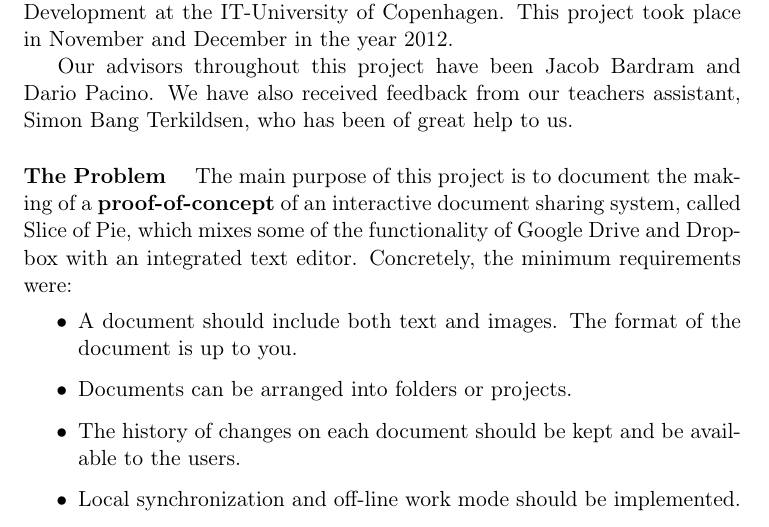
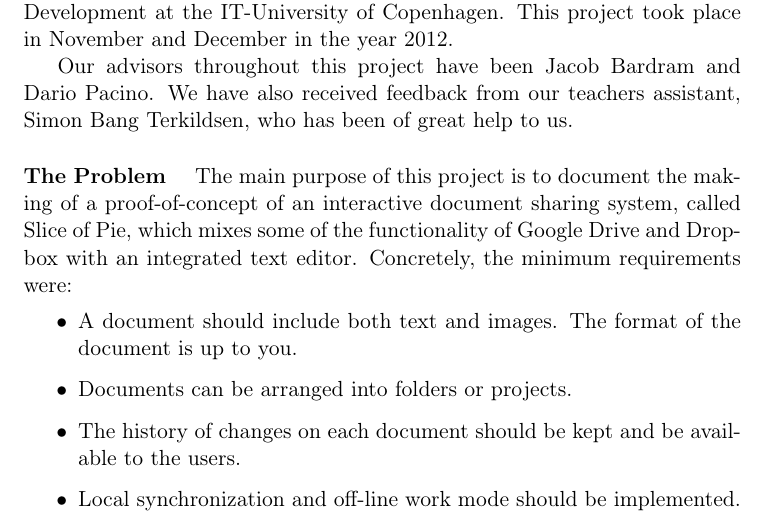
Before and after one commit to czepluch/SliceOfPie, a LaTeX document (report/report.tex, which reads report/Introduction/introduction.tex): part of page 5 of 75, cut so that both start at the same text. Compiled offline with pdfLaTeX.

Commit message:
modified:   Introduction/introduction.tex

```diff
--- a/report/Introduction/introduction.tex
+++ b/report/Introduction/introduction.tex
@@ -7,7 +7,7 @@ Our advisors throughout this project have been Jacob Bardram and Dario Pacino. W
 our teachers assistant, Simon Bang Terkildsen, who has been of great help to us.
 
 \paragraph{The Problem}
-The main purpose of this project is to document the making of a \textbf{proof-of-concept} of an interactive document
+The main purpose of this project is to document the making of a proof-of-concept of an interactive document
 sharing system, called Slice of Pie, which mixes some of the functionality of Google Drive and Dropbox with
 an integrated text editor.
 Concretely, the minimum requirements were:
```
